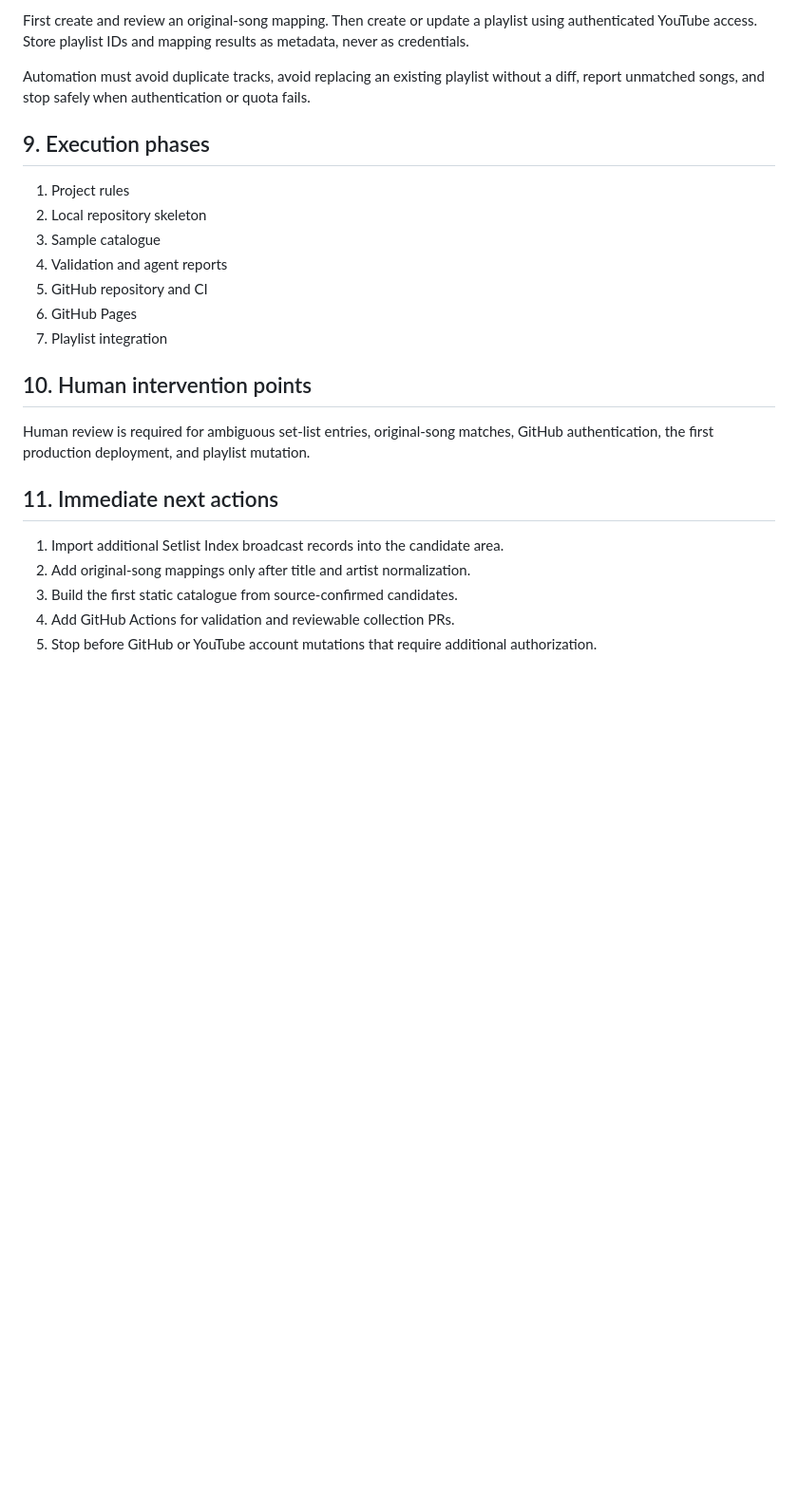
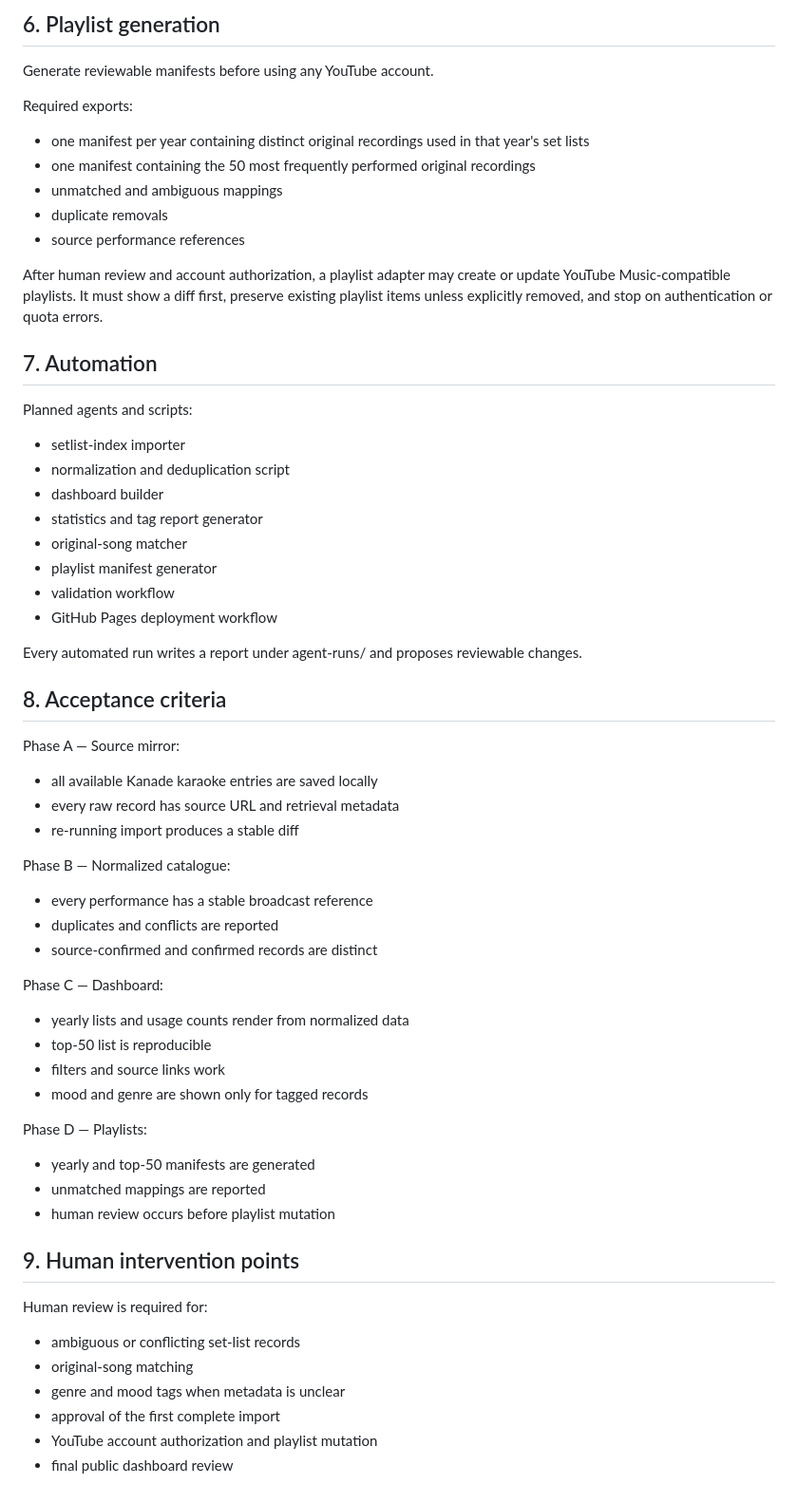
Before and after one commit to aska94/otonose-kanade, a Markdown page: PLAN.md, the part around one of its changes. Shown at 95% size. Rendered like a GitHub page; blank space fills up the shorter version.

Commit message:
Expand archive dashboard and playlist plan

```diff
--- a/PLAN.md
+++ b/PLAN.md
@@ -80,26 +77,67 @@ The GitHub Pages site is the catalogue and timestamp index. YouTube Music is the
 
-First create and review an original-song mapping. Then create or update a playlist using authenticated YouTube access. Store playlist IDs and mapping results as metadata, never as credentials.
+## 6. Playlist generation
 
-Automation must avoid duplicate tracks, avoid replacing an existing playlist without a diff, report unmatched songs, and stop safely when authentication or quota fails.
+Generate reviewable manifests before using any YouTube account.
 
-## 9. Execution phases
+Required exports:
 
-1. Project rules
-2. Local repository skeleton
-3. Sample catalogue
-4. Validation and agent reports
-5. GitHub repository and CI
-6. GitHub Pages
-7. Playlist integration
+- one manifest per year containing distinct original recordings used in that year's set lists
+- one manifest containing the 50 most frequently performed original recordings
+- unmatched and ambiguous mappings
+- duplicate removals
+- source performance references
 
-## 10. Human intervention points
+After human review and account authorization, a playlist adapter may create or update YouTube Music-compatible playlists. It must show a diff first, preserve existing playlist items unless explicitly removed, and stop on authentication or quota errors.
 
-Human review is required for ambiguous set-list entries, original-song matches, GitHub authentication, the first production deployment, and playlist mutation.
+## 7. Automation
 
-## 11. Immediate next actions
+Planned agents and scripts:
 
-1. Import additional Setlist Index broadcast records into the candidate area.
-2. Add original-song mappings only after title and artist normalization.
-3. Build the first static catalogue from source-confirmed candidates.
-4. Add GitHub Actions for validation and reviewable collection PRs.
-5. Stop before GitHub or YouTube account mutations that require additional authorization.
+- setlist-index importer
+- normalization and deduplication script
+- dashboard builder
+- statistics and tag report generator
+- original-song matcher
+- playlist manifest generator
+- validation workflow
+- GitHub Pages deployment workflow
+
+Every automated run writes a report under agent-runs/ and proposes reviewable changes.
+
+## 8. Acceptance criteria
+
+Phase A — Source mirror:
+
+- all available Kanade karaoke entries are saved locally
+- every raw record has source URL and retrieval metadata
+- re-running import produces a stable diff
+
+Phase B — Normalized catalogue:
+
+- every performance has a stable broadcast reference
+- duplicates and conflicts are reported
+- source-confirmed and confirmed records are distinct
+
+Phase C — Dashboard:
+
+- yearly lists and usage counts render from normalized data
+- top-50 list is reproducible
+- filters and source links work
+- mood and genre are shown only for tagged records
+
+Phase D — Playlists:
+
+- yearly and top-50 manifests are generated
+- unmatched mappings are reported
+- human review occurs before playlist mutation
+
+## 9. Human intervention points
+
+Human review is required for:
+
+- ambiguous or conflicting set-list records
+- original-song matching
+- genre and mood tags when metadata is unclear
+- approval of the first complete import
+- YouTube account authorization and playlist mutation
+- final public dashboard review
```
Also changed, not shown: other parts of PLAN.md (+52 -55 lines).
